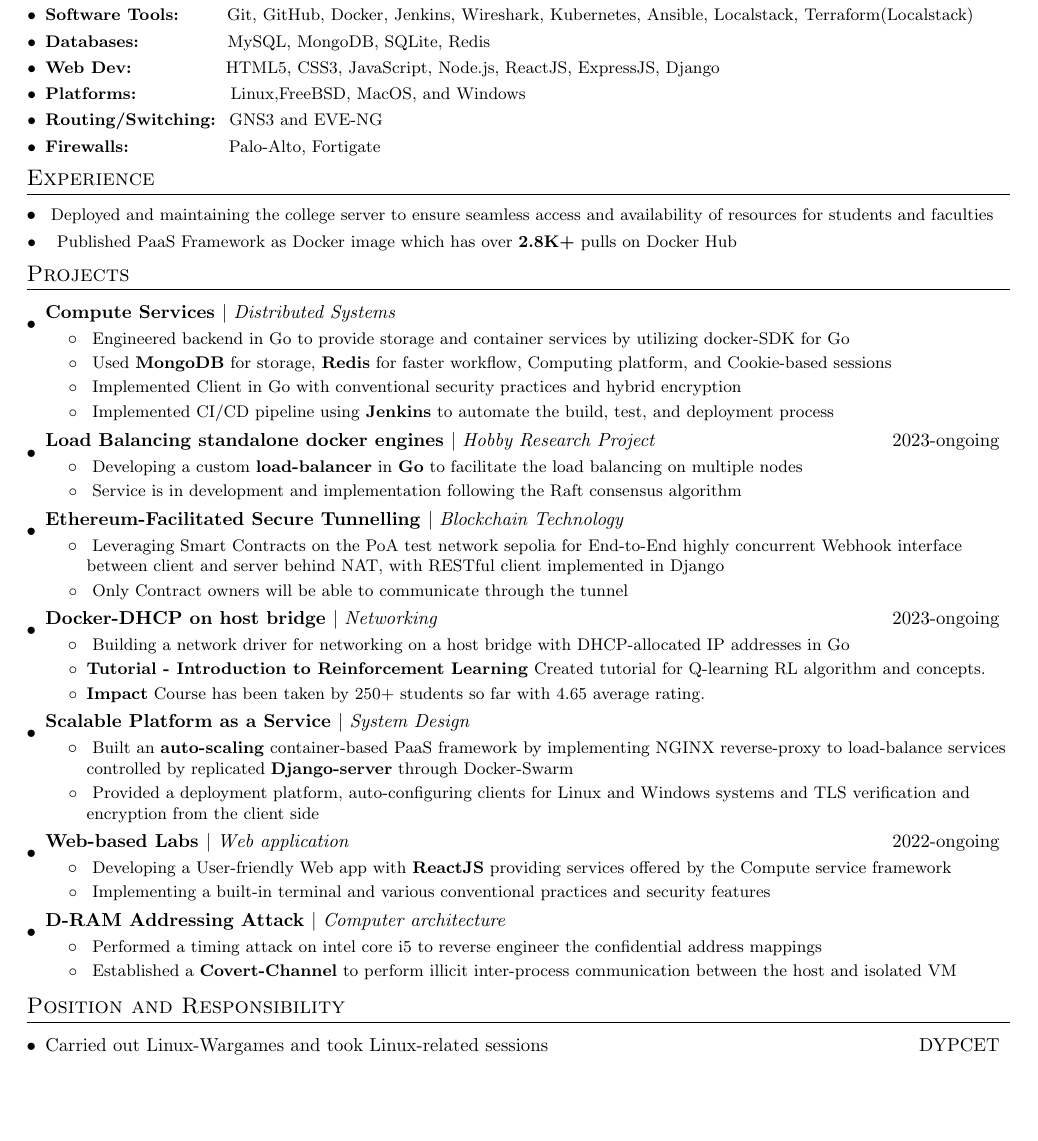
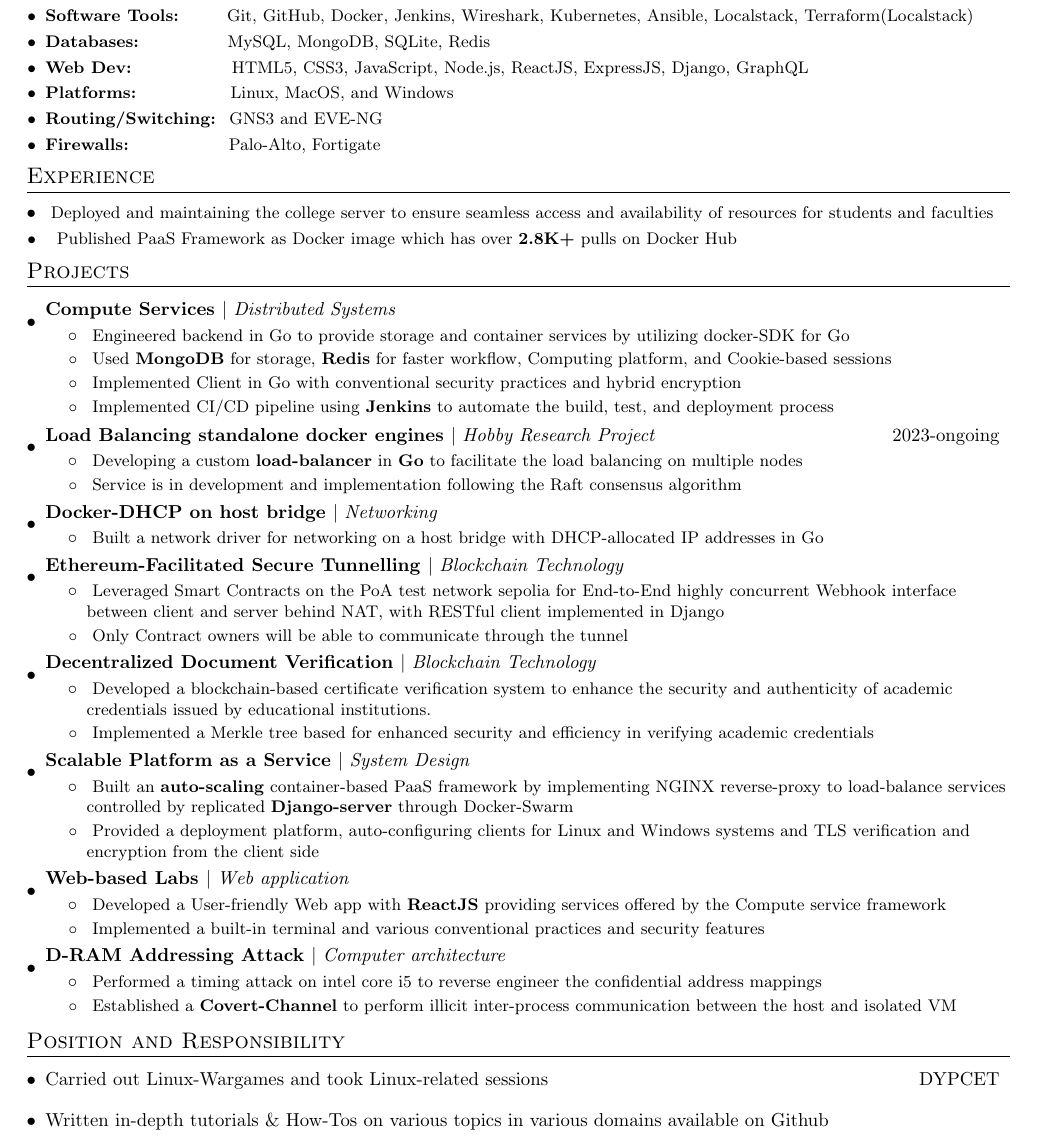
Before and after one commit to VaradBelwalkar/LATEX, a LaTeX document (template_1/varadbelwalkar.tex): part of the page, cut so that both start at the same text, the shorter picture padded with empty space. Compiled offline with pdfLaTeX.

Commit message:
major changes

```diff
--- a/template_1/varadbelwalkar.tex
+++ b/template_1/varadbelwalkar.tex
@@ -111,8 +111,8 @@
 	\resumeSubItem{Languages:}{~~~~~~~~~~~~~~C/C++, Go, Python, JavaScript, PHP, Bash, Powershell, SQL, \LaTeX}
 	\resumeSubItem{Software Tools:}{~~~~~~~Git, GitHub, Docker, Jenkins, Wireshark, Kubernetes, Ansible, Localstack, Terraform(Localstack)}
 	\resumeSubItem{Databases:}{~~~~~~~~~~~~~~MySQL, MongoDB, SQLite, Redis}
-	\resumeSubItem{Web Dev:}{~~~~~~~~~~~~~~~HTML5, CSS3, JavaScript, Node.js, ReactJS, ExpressJS, Django}
-	\resumeSubItem{Platforms:}{~~~~~~~~~~~~~~~Linux,FreeBSD, MacOS, and Windows}
+	\resumeSubItem{Web Dev:}{~~~~~~~~~~~~~~~~HTML5, CSS3, JavaScript, Node.js, ReactJS, ExpressJS, Django, GraphQL}
+	\resumeSubItem{Platforms:}{~~~~~~~~~~~~~~~Linux, MacOS, and Windows}
         \resumeSubItem{Routing/Switching:}{~GNS3 and EVE-NG}
         \resumeSubItem{Firewalls:}{~~~~~~~~~~~~~~~~Palo-Alto, Fortigate}
 \vspace{4pt}
@@ -153,13 +153,25 @@
           {Service is in development and implementation following the Raft consensus algorithm}
 
 		\resumeItemListEnd
+
+%----------------Project3-----------------------------------
+
+\resumeSubheading
+		{Docker-DHCP on host bridge \textnormal{$|$ \textit{Networking}}}{}
+		{}{}\vspace{-12pt}
+		\resumeItemListStart
+        \resumeItem{}
+          {Built a network driver for networking on a host bridge with DHCP-allocated IP addresses in Go}
+
+		\resumeItemListEnd
+
 %----------------Project3-----------------------------------
 \resumeSubheading
 		{Ethereum-Facilitated Secure Tunnelling  \textnormal{$|$ \textit{Blockchain Technology}}}{}
 		{}{}\vspace{-12pt}
 		\resumeItemListStart
         \resumeItem{}
-          {Leveraging Smart Contracts on the PoA test network sepolia  for End-to-End highly concurrent Webhook interface between client and server behind NAT, with RESTful client implemented in Django}
+          {Leveraged Smart Contracts on the PoA test network sepolia  for End-to-End highly concurrent Webhook interface between client and server behind NAT, with RESTful client implemented in Django}
         \resumeItem{}
           {Only Contract owners will be able to communicate through the tunnel}
 
@@ -167,14 +179,14 @@
 
 %----------------Project4-----------------------------------
 \resumeSubheading
-		{Docker-DHCP on host bridge \textnormal{$|$ \textit{Networking}}}{2023-ongoing}
+		{Decentralized Document Verification  \textnormal{$|$ \textit{Blockchain Technology}}}{}
 		{}{}\vspace{-12pt}
 		\resumeItemListStart
         \resumeItem{}
-          {Building a network driver for networking on a host bridge with DHCP-allocated IP addresses in Go}
-        \resumeItem{Tutorial - Introduction to Reinforcement Learning}
-          {Created tutorial for Q-learning RL algorithm and  concepts.}
-        \resumeItem{Impact}{Course has been taken by 250+ students so far with 4.65 average rating.}
+          {Developed a blockchain-based certificate verification system to enhance the security and authenticity of academic credentials issued by educational institutions.}
+        \resumeItem{}
+          {Implemented a Merkle tree based for enhanced security and efficiency in verifying academic credentials}
+
 		\resumeItemListEnd
 
 %----------------Project5---------------------------------
@@ -190,13 +202,13 @@
 
 %----------------Project6----------------------------------
 \resumeSubheading
-		{Web-based Labs   \textnormal{$|$ \textit{Web application}}}{2022-ongoing}
+		{Web-based Labs   \textnormal{$|$ \textit{Web application}}}{}
 		{}{}\vspace{-12pt}
 		\resumeItemListStart
         \resumeItem{}
-          {Developing a User-friendly Web app with \textbf{ReactJS} providing services offered by the Compute service framework}
+          {Developed a User-friendly Web app with \textbf{ReactJS} providing services offered by the Compute service framework}
         \resumeItem{}
-          {Implementing a built-in terminal and various conventional practices and security features}
+          {Implemented a built-in terminal and various conventional practices and security features}
 		\resumeItemListEnd
 
 %----------------Project7----------------------------------
@@ -221,5 +233,12 @@
 
 
 \resumeSubHeadingListEnd
+\vspace{-8pt}
+\resumeSubHeadingListStart
+	\resumeSubheadingWithoutTitle
+    {Written in-depth tutorials  \& How-Tos on various topics in various domains available on Github}{}
+
+
+\resumeSubHeadingListEnd
 
 \end{document}
```
Also changed, not shown: template_2/varadbelwalkar.tex (+12 -5 lines), template_1/varadbelwalkar.pdf, template_2/varadbelwalkar.pdf, template_3/varadbelwalkar.tex (line endings or trailing spaces), template_4/varadbelwalkar.tex (line endings or trailing spaces), template_5/varadbelwalkar.tex (line endings or trailing spaces), template_1/varadbelwalkar.tex (2 more changed lines), 3 other files.
